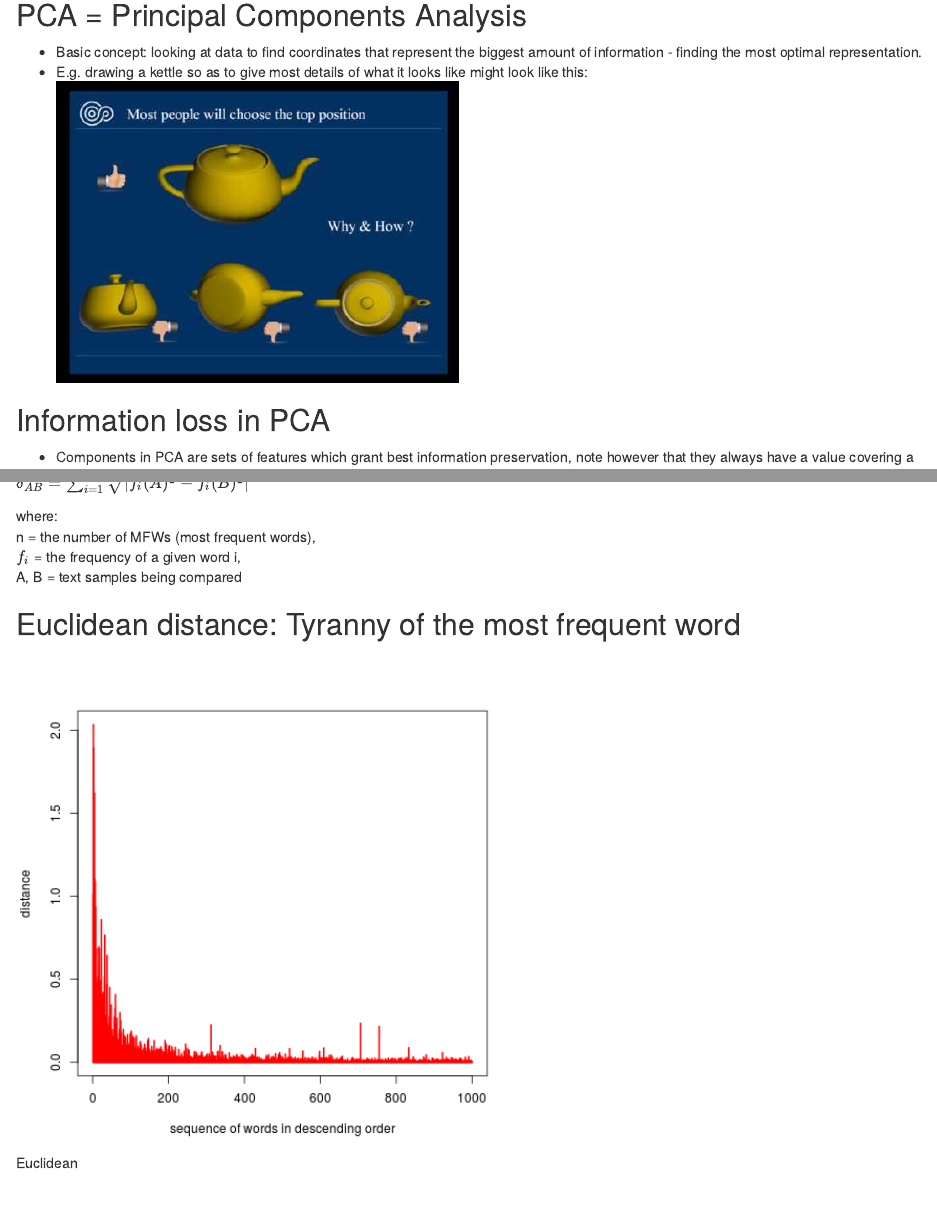
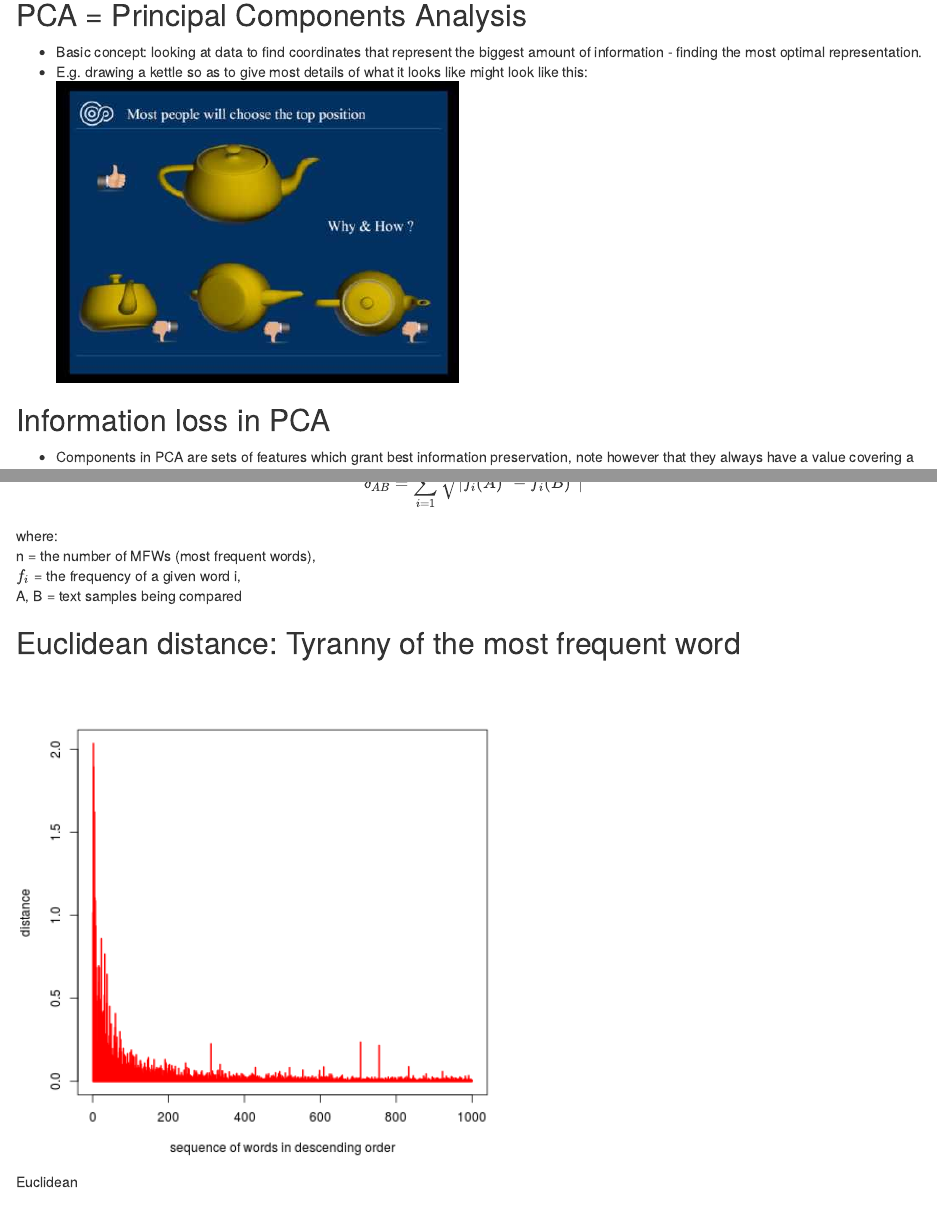
Before and after one commit to JoannaBy/DistanceMeasures, an R Markdown document (distances.Rmd): the page in a window 1100 px wide, from 13170 px down, and a second part further down, joined at a grey line. Rendered offline with R 4.5, knitr and Pandoc, with nearby package versions; the code chunks are not run, so their results and figures are left out; drawn as R Markdown's standard HTML page in place of the format the file asks for.

Commit message:
Update distances.Rmd

```diff
--- a/distances.Rmd
+++ b/distances.Rmd
@@ -247,7 +247,7 @@ The question remains:
 ## Euclidean distance
 A classic distance measure:
 
-$\delta_{AB} = \sum_{i=1}^{n} \sqrt{|f_{i}(A)^2 - f_{i}(B)^2|}$
+$$\delta_{AB} = \sum_{i=1}^{n} \sqrt{|f_{i}(A)^2 - f_{i}(B)^2|}$$
 
 where:
 n = the number of MFWs (most frequent words),
```
